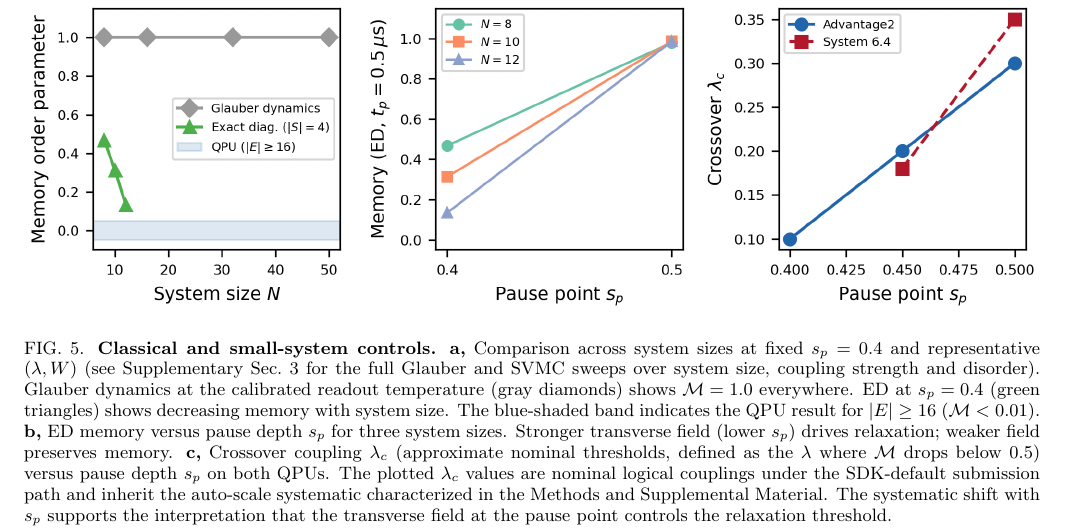
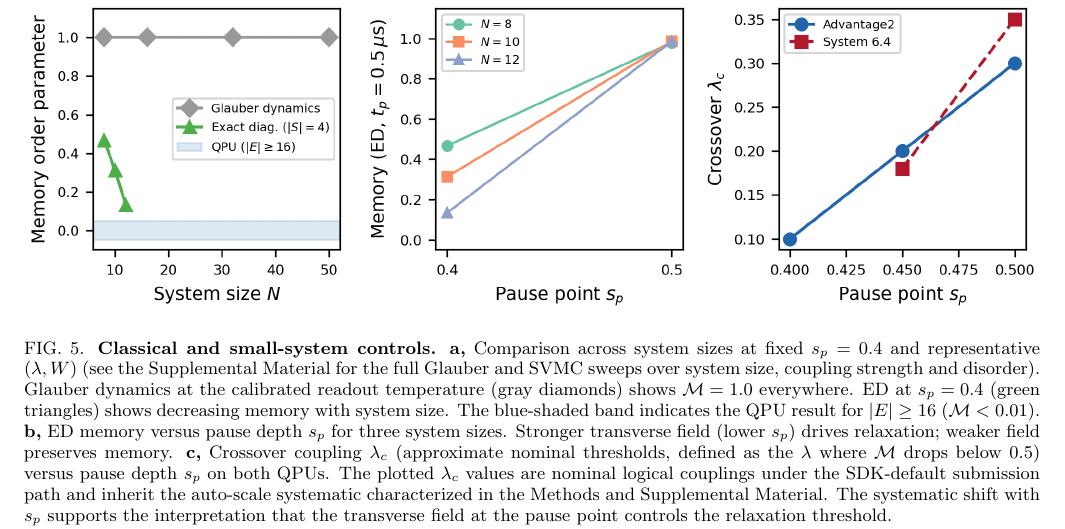
Before and after one commit to LuisLozanoM/reverse-anneal-diagnostic, a LaTeX paper (manuscript/main.tex): part of page 9 of 12, cut so that both start at the same text. Compiled offline with pdfLaTeX.

Commit message:
Align remaining supplementary cross-reference with Supplemental Material naming

```diff
--- a/manuscript/main.tex
+++ b/manuscript/main.tex
@@ -140,7 +140,7 @@ On both QPUs, the threshold coupling $\lambda_c$ shifts systematically with $s_p
 \centering
 \includegraphics[width=\textwidth,height=0.55\textheight,keepaspectratio]{figures/fig5_baselines.png}
 \caption{\textbf{Classical and small-system controls.}
-\textbf{a,}~Comparison across system sizes at fixed $s_p=0.4$ and representative $(\lambda, W)$ (see Supplementary Sec.~3 for the full Glauber and SVMC sweeps over system size, coupling strength and disorder).  Glauber dynamics at the calibrated readout temperature (gray diamonds) shows $\mathcal{M}=1.0$ everywhere.  ED at $s_p=0.4$ (green triangles) shows decreasing memory with system size.  The blue-shaded band indicates the QPU result for $|E|\geq 16$ ($\mathcal{M}<0.01$).
+\textbf{a,}~Comparison across system sizes at fixed $s_p=0.4$ and representative $(\lambda, W)$ (see the Supplemental Material for the full Glauber and SVMC sweeps over system size, coupling strength and disorder).  Glauber dynamics at the calibrated readout temperature (gray diamonds) shows $\mathcal{M}=1.0$ everywhere.  ED at $s_p=0.4$ (green triangles) shows decreasing memory with system size.  The blue-shaded band indicates the QPU result for $|E|\geq 16$ ($\mathcal{M}<0.01$).
 \textbf{b,}~ED memory versus pause depth~$s_p$ for three system sizes.  Stronger transverse field (lower~$s_p$) drives relaxation; weaker field preserves memory.
 \textbf{c,}~Crossover coupling $\lambda_c$ (approximate nominal thresholds, defined as the $\lambda$ where $\mathcal{M}$ drops below 0.5) versus pause depth~$s_p$ on both QPUs.  The plotted $\lambda_c$ values are nominal logical couplings under the SDK-default submission path and inherit the auto-scale systematic characterized in the Methods and Supplemental Material.  The systematic shift with $s_p$ supports the interpretation that the transverse field at the pause point controls the relaxation threshold.}
 \label{fig:baselines}
```
Also changed, not shown: manuscript/supplementary.bbl.
